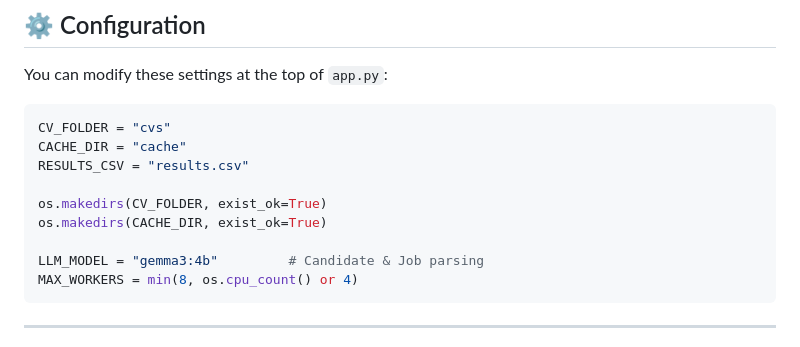
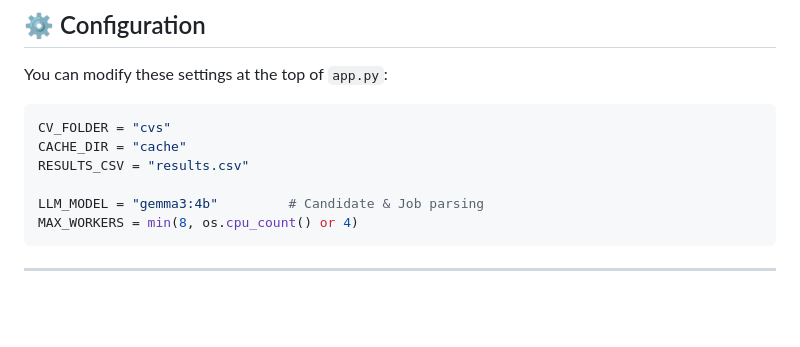
Before and after one commit to WaelGhazel/TalentParse, a Markdown page: README.md, the part around the change. GitHub-like rendering; blank space fills up the shorter version.

````diff
--- a/README.md
+++ b/README.md
@@ -135,9 +135,6 @@ CV_FOLDER = "cvs"
 CACHE_DIR = "cache"
 RESULTS_CSV = "results.csv"
 
-os.makedirs(CV_FOLDER, exist_ok=True)
-os.makedirs(CACHE_DIR, exist_ok=True)
-
 LLM_MODEL = "gemma3:4b"         # Candidate & Job parsing
 MAX_WORKERS = min(8, os.cpu_count() or 4)
 ```
````
